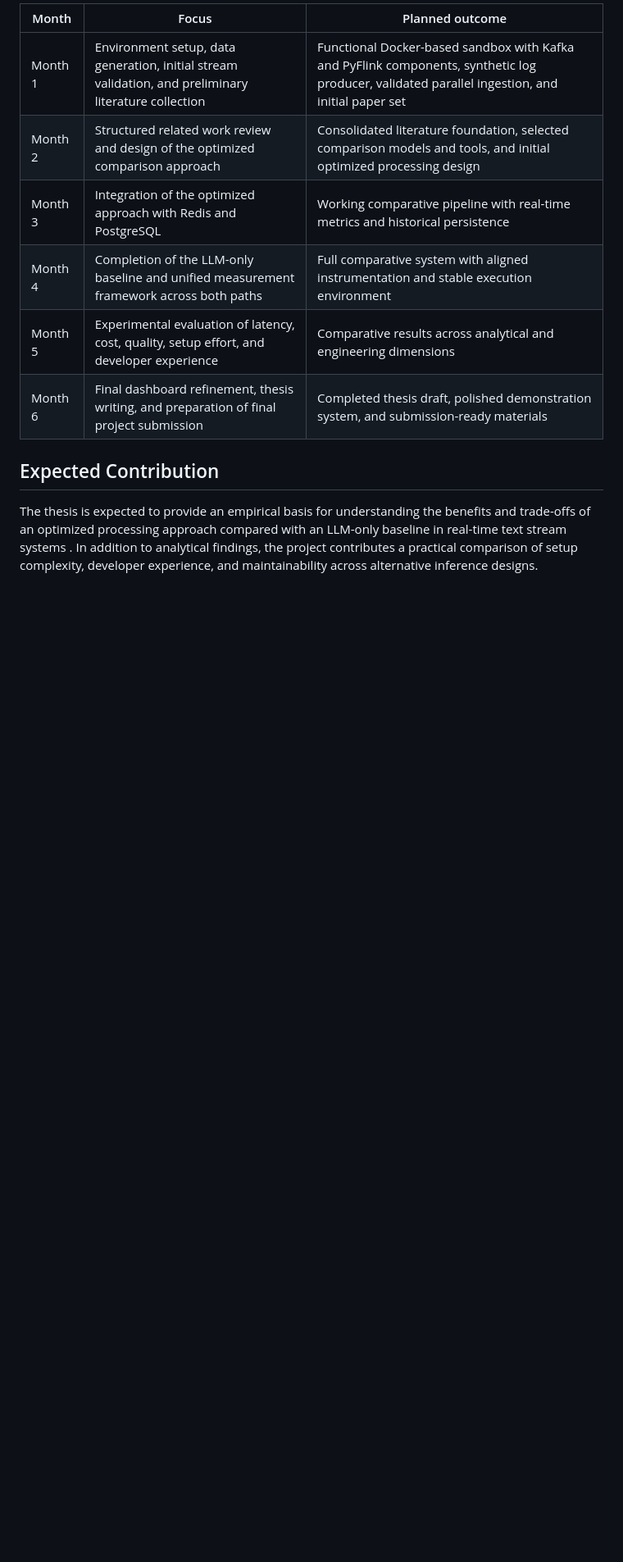
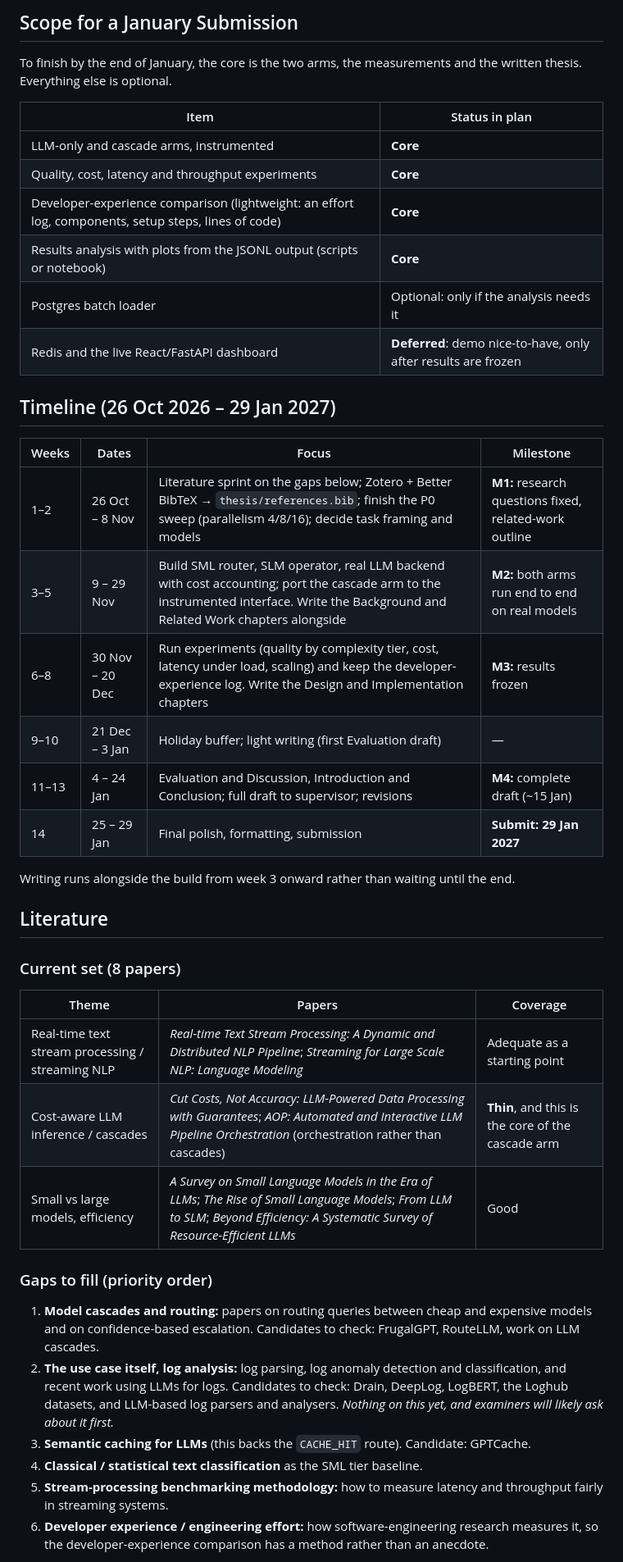
Before and after one commit to PriteshSoni221/data-stream-pipeline, a Markdown page: docs/project-plan.md, the part around one of its changes. Shown at 82% size. GitHub-like rendering; blank space fills up the shorter version.

```diff
--- a/docs/project-plan.md
+++ b/docs/project-plan.md
@@ -40,12 +83,55 @@ A React dashboard with a FastAPI backend provides live visualization of both app
 
-| Month | Focus | Planned outcome |
+## Scope for a January Submission
+To finish by the end of January, the core is the two arms, the measurements
+and the written thesis. Everything else is optional.
+
+| Item | Status in plan |
+|---|---|
+| LLM-only and cascade arms, instrumented | **Core** |
+| Quality, cost, latency and throughput experiments | **Core** |
+| Developer-experience comparison (lightweight: an effort log, components, setup steps, lines of code) | **Core** |
+| Results analysis with plots from the JSONL output (scripts or notebook) | **Core** |
+| Postgres batch loader | Optional: only if the analysis needs it |
+| Redis and the live React/FastAPI dashboard | **Deferred**: demo nice-to-have, only after results are frozen |
+
+## Timeline (26 Oct 2026 – 29 Jan 2027)
+
+| Weeks | Dates | Focus | Milestone |
+|---|---|---|---|
+| 1–2 | 26 Oct – 8 Nov | Literature sprint on the gaps below; Zotero + Better BibTeX → `thesis/references.bib`; finish the P0 sweep (parallelism 4/8/16); decide task framing and models | **M1:** research questions fixed, related-work outline |
+| 3–5 | 9 – 29 Nov | Build SML router, SLM operator, real LLM backend with cost accounting; port the cascade arm to the instrumented interface. Write the Background and Related Work chapters alongside | **M2:** both arms run end to end on real models |
+| 6–8 | 30 Nov – 20 Dec | Run experiments (quality by complexity tier, cost, latency under load, scaling) and keep the developer-experience log. Write the Design and Implementation chapters | **M3:** results frozen |
+| 9–10 | 21 Dec – 3 Jan | Holiday buffer; light writing (first Evaluation draft) | — |
+| 11–13 | 4 – 24 Jan | Evaluation and Discussion, Introduction and Conclusion; full draft to supervisor; revisions | **M4:** complete draft (~15 Jan) |
+| 14 | 25 – 29 Jan | Final polish, formatting, submission | **Submit: 29 Jan 2027** |
+
+Writing runs alongside the build from week 3 onward rather than waiting until
+the end.
+
+## Literature
+
+### Current set (8 papers)
+| Theme | Papers | Coverage |
 |---|---|---|
-| Month 1 | Environment setup, data generation, initial stream validation, and preliminary literature collection | Functional Docker-based sandbox with Kafka and PyFlink components, synthetic log producer, validated parallel ingestion, and initial paper set |
-| Month 2 | Structured related work review and design of the optimized comparison approach | Consolidated literature foundation, selected comparison models and tools, and initial optimized processing design |
-| Month 3 | Integration of the optimized approach with Redis and PostgreSQL | Working comparative pipeline with real-time metrics and historical persistence |
-| Month 4 | Completion of the LLM-only baseline and unified measurement framework across both paths | Full comparative system with aligned instrumentation and stable execution environment |
-| Month 5 | Experimental evaluation of latency, cost, quality, setup effort, and developer experience | Comparative results across analytical and engineering dimensions |
-| Month 6 | Final dashboard refinement, thesis writing, and preparation of final project submission | Completed thesis draft, polished demonstration system, and submission-ready materials |
+| Real-time text stream processing / streaming NLP | *Real-time Text Stream Processing: A Dynamic and Distributed NLP Pipeline*; *Streaming for Large Scale NLP: Language Modeling* | Adequate as a starting point |
+| Cost-aware LLM inference / cascades | *Cut Costs, Not Accuracy: LLM-Powered Data Processing with Guarantees*; *AOP: Automated and Interactive LLM Pipeline Orchestration* (orchestration rather than cascades) | **Thin**, and this is the core of the cascade arm |
+| Small vs large models, efficiency | *A Survey on Small Language Models in the Era of LLMs*; *The Rise of Small Language Models*; *From LLM to SLM*; *Beyond Efficiency: A Systematic Survey of Resource-Efficient LLMs* | Good |
 
-## Expected Contribution
-The thesis is expected to provide an empirical basis for understanding the benefits and trade-offs of an optimized processing approach compared with an LLM-only baseline in real-time text stream systems . In addition to analytical findings, the project contributes a practical comparison of setup complexity, developer experience, and maintainability across alternative inference designs.
+### Gaps to fill (priority order)
+1. **Model cascades and routing:** papers on routing queries between cheap
+   and expensive models and on confidence-based escalation. Candidates to
+   check: FrugalGPT, RouteLLM, work on LLM cascades.
+2. **The use case itself, log analysis:** log parsing, log anomaly detection
+   and classification, and recent work using LLMs for logs. Candidates to
+   check: Drain, DeepLog, LogBERT, the Loghub datasets, and LLM-based log
+   parsers and analysers. *Nothing on this yet, and examiners will likely ask
+   about it first.*
+3. **Semantic caching for LLMs** (this backs the `CACHE_HIT` route).
+   Candidate: GPTCache.
+4. **Classical / statistical text classification** as the SML tier baseline.
+5. **Stream-processing benchmarking methodology:** how to measure latency and
+   throughput fairly in streaming systems.
+6. **Developer experience / engineering effort:** how software-engineering
+   research measures it, so the developer-experience comparison has a method
+   rather than an anecdote.
+
```
Also changed, not shown: other parts of docs/project-plan.md (+86 -24 lines).
